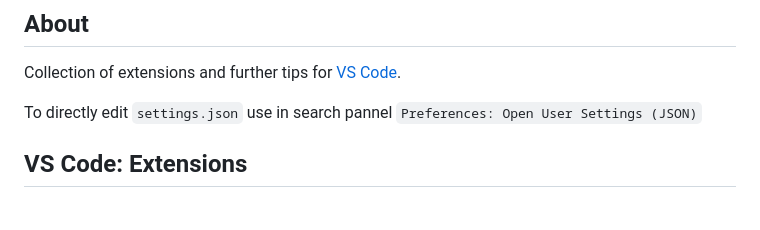
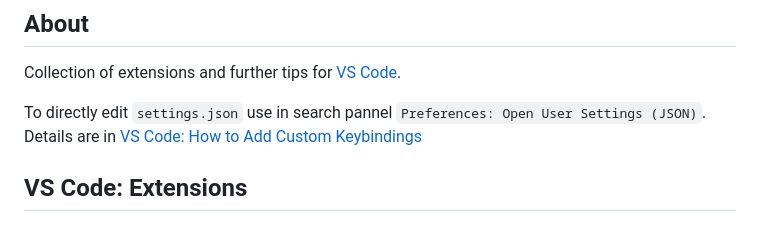
Before and after one commit to vdmitriyev/sourcecodesnippets, a Markdown page: vs-code/README.md, the part around the change. GitHub-like rendering.

Commit message:
EDIT: Improve README.md

````diff
--- a/vs-code/README.md
+++ b/vs-code/README.md
@@ -2,7 +2,7 @@
 
 Collection of extensions and further tips for [VS Code](https://code.visualstudio.com/).
 
-To directly edit ```settings.json``` use in search pannel ```Preferences: Open User Settings (JSON)```
+To directly edit ```settings.json``` use in search pannel ```Preferences: Open User Settings (JSON)```. Details are in [VS Code: How to Add Custom Keybindings](#vs-code-how-to-add-custom-keybindings)
 
 ## VS Code: Extensions
 
````
